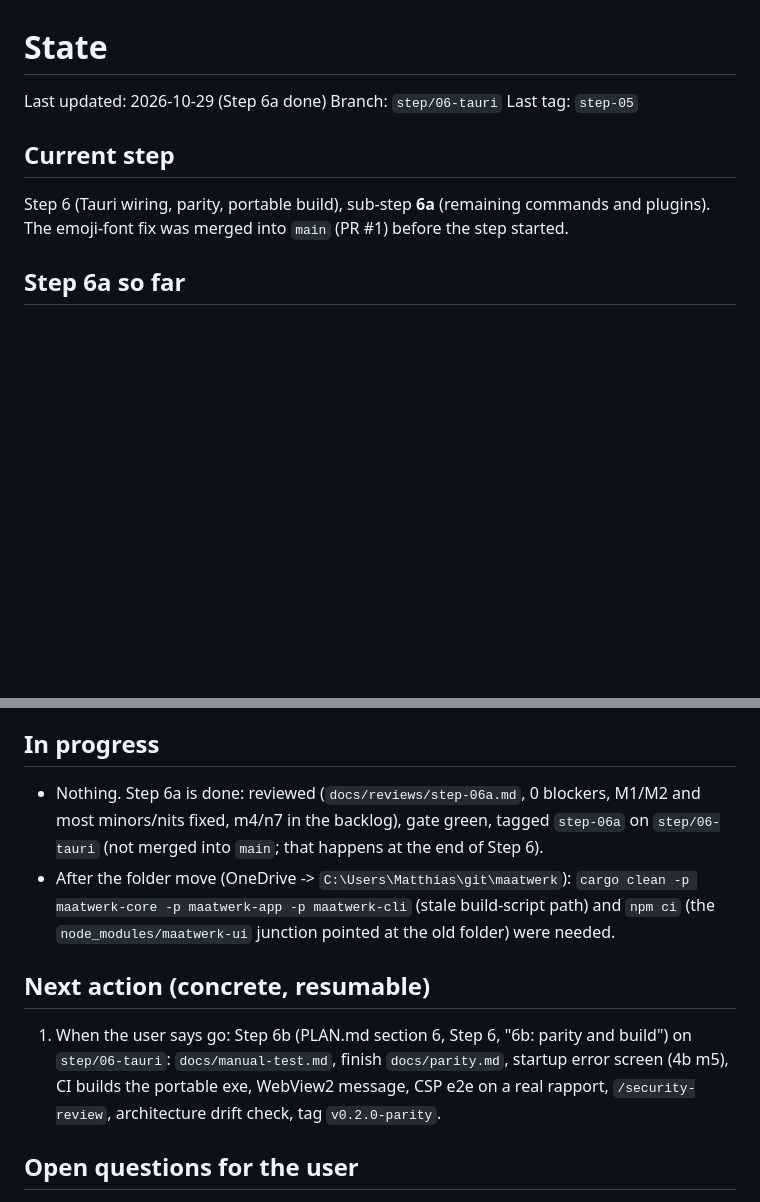
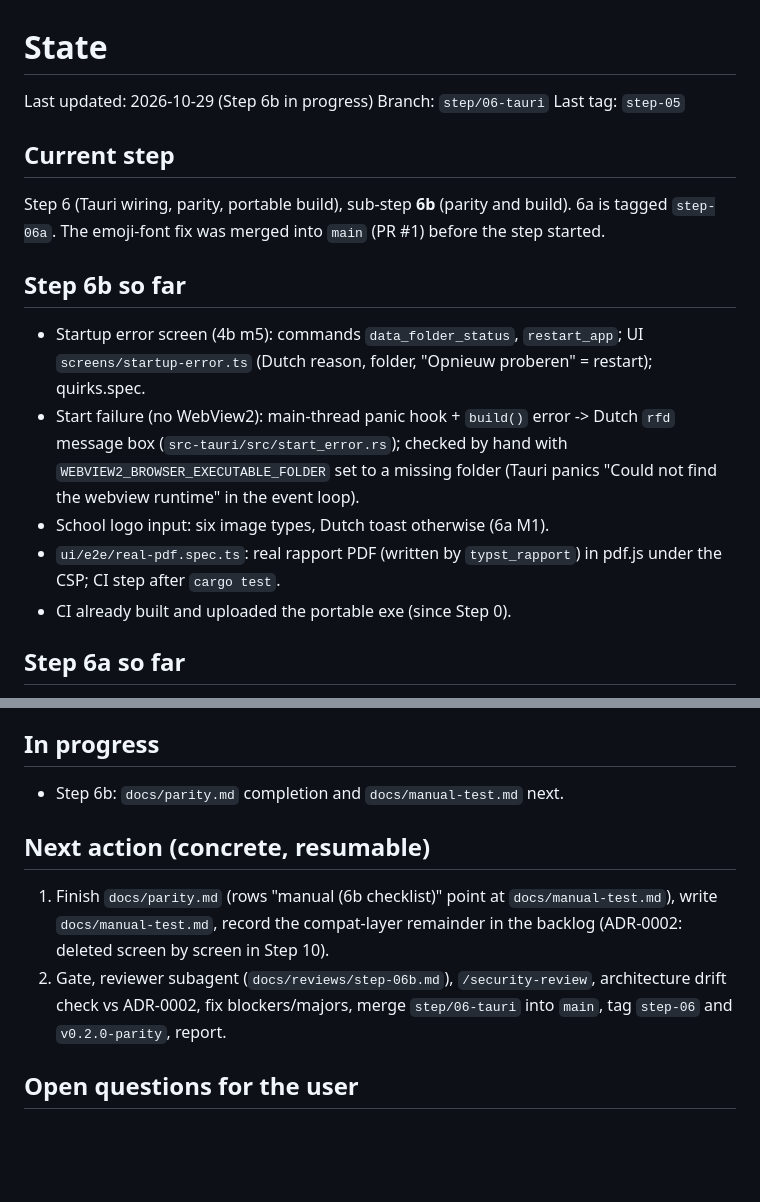
Before and after one commit to Open-Beta-Onderwijs/Maatwerk, a Markdown page: docs/STATE.md, 2 parts joined by grey strips. GitHub-like rendering; blank space fills up the shorter version.

Commit message:
docs: STATE during step 6b
Co-Authored-By: Claude Opus 5.5 <noreply@anthropic.com>

```diff
--- a/docs/STATE.md
+++ b/docs/STATE.md
@@ -1,11 +1,23 @@
 # State
 
-Last updated: 2026-10-29 (Step 6a done) Branch: `step/06-tauri` Last tag: `step-05`
+Last updated: 2026-10-29 (Step 6b in progress) Branch: `step/06-tauri` Last tag: `step-05`
 
 ## Current step
 
-Step 6 (Tauri wiring, parity, portable build), sub-step **6a** (remaining commands and plugins).
-The emoji-font fix was merged into `main` (PR #1) before the step started.
+Step 6 (Tauri wiring, parity, portable build), sub-step **6b** (parity and build). 6a is tagged
+`step-06a`. The emoji-font fix was merged into `main` (PR #1) before the step started.
+
+## Step 6b so far
+
+- Startup error screen (4b m5): commands `data_folder_status`, `restart_app`; UI
+  `screens/startup-error.ts` (Dutch reason, folder, "Opnieuw proberen" = restart); quirks.spec.
+- Start failure (no WebView2): main-thread panic hook + `build()` error -> Dutch `rfd` message
+  box (`src-tauri/src/start_error.rs`); checked by hand with `WEBVIEW2_BROWSER_EXECUTABLE_FOLDER`
+  set to a missing folder (Tauri panics "Could not find the webview runtime" in the event loop).
+- School logo input: six image types, Dutch toast otherwise (6a M1).
+- `ui/e2e/real-pdf.spec.ts`: real rapport PDF (written by `typst_rapport`) in pdf.js under the
+  CSP; CI step after `cargo test`.
+- CI already built and uploaded the portable exe (since Step 0).
 
 ## Step 6a so far
 
@@ -77,19 +89,16 @@ The emoji-font fix was merged into `main` (PR #1) before the step started.
 
 ## In progress
 
-- Nothing. Step 6a is done: reviewed (`docs/reviews/step-06a.md`, 0 blockers, M1/M2 and most
-  minors/nits fixed, m4/n7 in the backlog), gate green, tagged `step-06a` on `step/06-tauri`
-  (not merged into `main`; that happens at the end of Step 6).
-- After the folder move (OneDrive -> `C:\Users\Matthias\git\maatwerk`): `cargo clean -p
-maatwerk-core -p maatwerk-app -p maatwerk-cli` (stale build-script path) and `npm ci` (the
-  `node_modules/maatwerk-ui` junction pointed at the old folder) were needed.
+- Step 6b: `docs/parity.md` completion and `docs/manual-test.md` next.
 
 ## Next action (concrete, resumable)
 
-1. When the user says go: Step 6b (PLAN.md section 6, Step 6, "6b: parity and build") on
-   `step/06-tauri`: `docs/manual-test.md`, finish `docs/parity.md`, startup error screen (4b m5),
-   CI builds the portable exe, WebView2 message, CSP e2e on a real rapport, `/security-review`,
-   architecture drift check, tag `v0.2.0-parity`.
+1. Finish `docs/parity.md` (rows "manual (6b checklist)" point at `docs/manual-test.md`), write
+   `docs/manual-test.md`, record the compat-layer remainder in the backlog (ADR-0002: deleted
+   screen by screen in Step 10).
+2. Gate, reviewer subagent (`docs/reviews/step-06b.md`), `/security-review`, architecture drift
+   check vs ADR-0002, fix blockers/majors, merge `step/06-tauri` into `main`, tag `step-06` and
+   `v0.2.0-parity`, report.
 
 ## Open questions for the user
 
```
